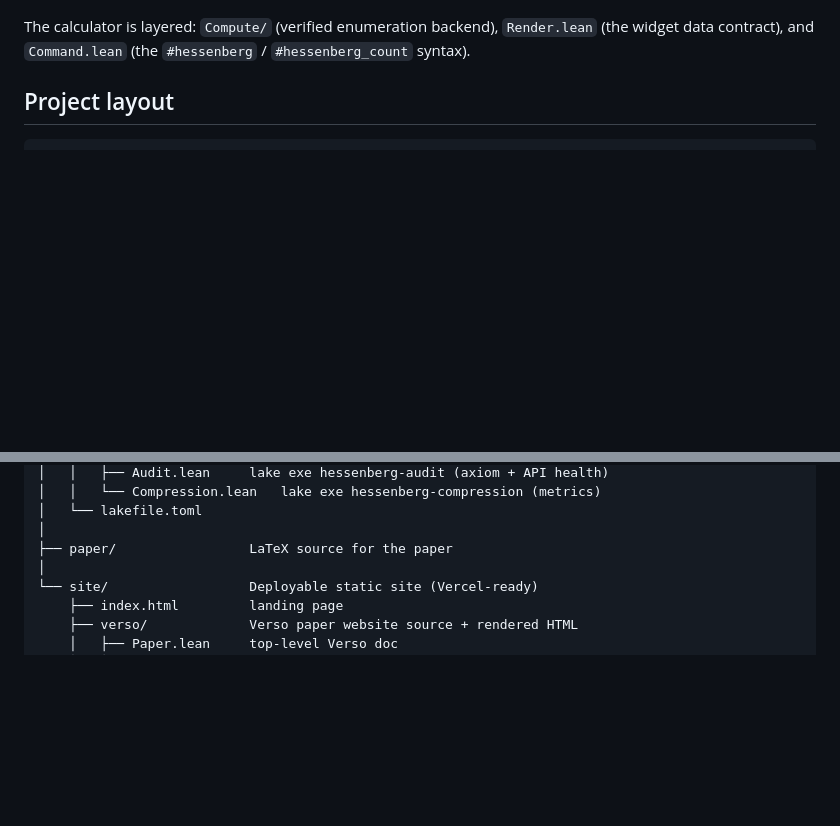
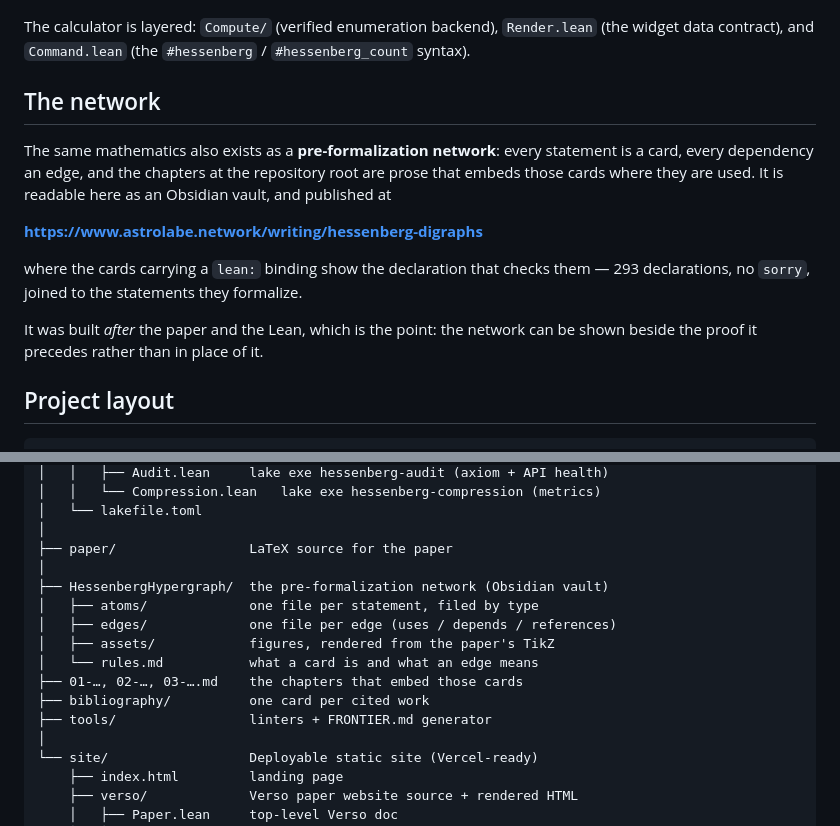
Before and after one commit to simoneseverini/Digraphs-of-Real-Orthogonal-Upper-Hessenberg-Matrices, a Markdown page: README.md, 2 parts joined by grey strips. GitHub-like rendering; blank space fills up the shorter version.

Commit message:
Point back at the network from here
The repository now has a fourth reading of the same mathematics published
where the other three cannot go: every statement as a card, every dependency
as an edge, and the cards carrying a `lean:` binding showing the declaration
that checks them. A reader arriving at the paper or the calculator had no way
to find it.

Linked from the header alongside the site, the paper and the blueprint,
listed in the layout, and given a short section of its own — the last because
the ordering is the interesting part: the network was built after the proof,
so it can be shown beside what it precedes rather than instead of it.

````diff
--- a/README.md
+++ b/README.md
@@ -77,6 +79,21 @@ The calculator is layered: `Compute/` (verified enumeration backend),
 `Render.lean` (the widget data contract), and `Command.lean` (the
 `#hessenberg` / `#hessenberg_count` syntax).
 
+## The network
+
+The same mathematics also exists as a **pre-formalization network**: every
+statement is a card, every dependency an edge, and the chapters at the
+repository root are prose that embeds those cards where they are used. It is
+readable here as an Obsidian vault, and published at
+
+**https://www.astrolabe.network/writing/hessenberg-digraphs**
+
+where the cards carrying a `lean:` binding show the declaration that checks
+them — 293 declarations, no `sorry`, joined to the statements they formalize.
+
+It was built *after* the paper and the Lean, which is the point: the network
+can be shown beside the proof it precedes rather than in place of it.
+
 ## Project layout
 
 ```
@@ -106,6 +123,15 @@ The calculator is layered: `Compute/` (verified enumeration backend),
 │   └── lakefile.toml
 │
 ├── paper/                 LaTeX source for the paper
+│
+├── HessenbergHypergraph/  the pre-formalization network (Obsidian vault)
+│   ├── atoms/             one file per statement, filed by type
+│   ├── edges/             one file per edge (uses / depends / references)
+│   ├── assets/            figures, rendered from the paper's TikZ
+│   └── rules.md           what a card is and what an edge means
+├── 01-…, 02-…, 03-….md    the chapters that embed those cards
+├── bibliography/          one card per cited work
+├── tools/                 linters + FRONTIER.md generator
 │
 └── site/                  Deployable static site (Vercel-ready)
     ├── index.html         landing page
````
Also changed, not shown: other parts of README.md (+3 -1 lines).
